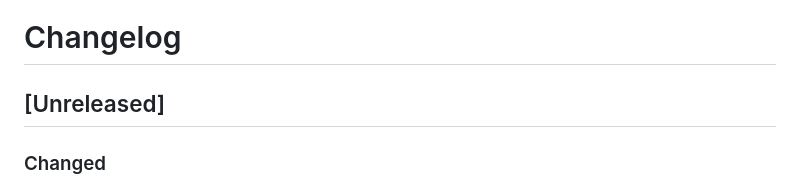
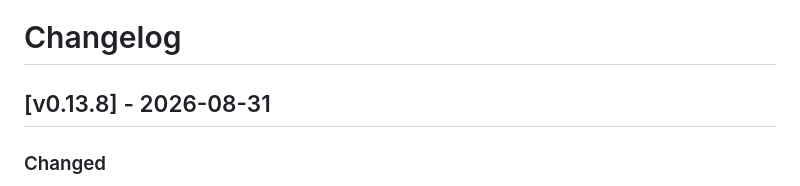
Before and after one commit to olelbis/myminivault, a Markdown page: CHANGELOG.md, the part around the change. Rendered like a GitHub page.

Commit message:
Prepare v0.13.8 release

```diff
--- a/CHANGELOG.md
+++ b/CHANGELOG.md
@@ -1,6 +1,6 @@
 # Changelog
 
-## [Unreleased]
+## [v0.13.8] - 2026-08-31
 
 ### Changed
 
```
